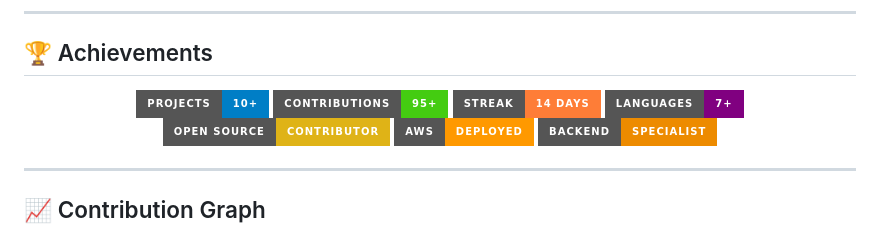
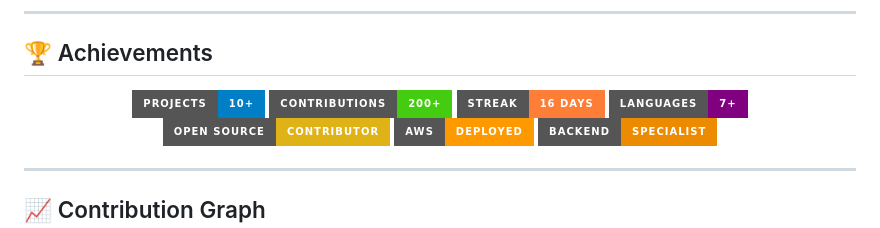
Before and after one commit to wahidali-glitch/wahidali-glitch, a Markdown page: README.md, the part around the change. Rendered like a GitHub page; badges without logos.

Commit message:
Update achievements in README with new stats

```diff
--- a/README.md
+++ b/README.md
@@ -118,8 +118,8 @@
 
 <p align="center">
   <img src="https://img.shields.io/badge/Projects-10%2B-blue?style=for-the-badge&logo=github&logoColor=white" />
-  <img src="https://img.shields.io/badge/Contributions-95%2B-brightgreen?style=for-the-badge&logo=git&logoColor=white" />
-  <img src="https://img.shields.io/badge/Streak-14%20Days-orange?style=for-the-badge&logo=fire&logoColor=white" />
+  <img src="https://img.shields.io/badge/Contributions-200%2B-brightgreen?style=for-the-badge&logo=git&logoColor=white" />
+  <img src="https://img.shields.io/badge/Streak-16%20Days-orange?style=for-the-badge&logo=fire&logoColor=white" />
   <img src="https://img.shields.io/badge/Languages-7%2B-purple?style=for-the-badge&logo=code&logoColor=white" />
   <img src="https://img.shields.io/badge/Open%20Source-Contributor-yellow?style=for-the-badge&logo=opensourceinitiative&logoColor=white" />
   <img src="https://img.shields.io/badge/AWS-Deployed-FF9900?style=for-the-badge&logo=amazonaws&logoColor=white" />
```
